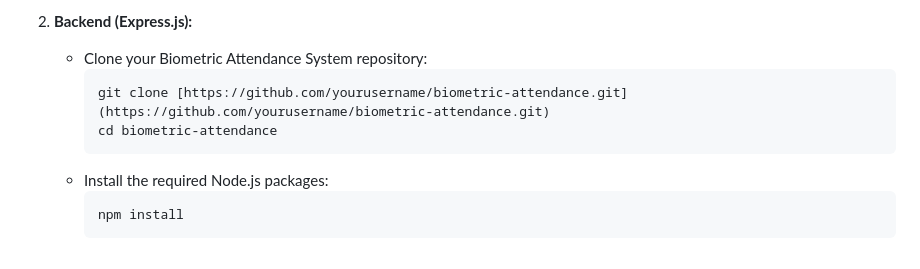
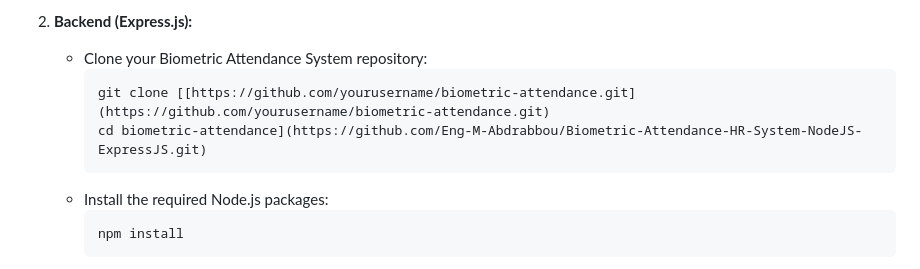
Before and after one commit to Eng-M-Abdrabbou/Biometric-Attendance-HR-System, a Markdown page: Readme.md, the part around the change. Drawn GitHub-style.

````diff
--- a/Readme.md
+++ b/Readme.md
@@ -56,8 +56,8 @@ The **Biometric Attendance System for Federal Transformers Company LLC Branch 1*
 2.  **Backend (Express.js):**
     * Clone your Biometric Attendance System repository:
         ```bash
-        git clone [https://github.com/yourusername/biometric-attendance.git](https://github.com/yourusername/biometric-attendance.git)
-        cd biometric-attendance
+        git clone [[https://github.com/yourusername/biometric-attendance.git](https://github.com/yourusername/biometric-attendance.git)
+        cd biometric-attendance](https://github.com/Eng-M-Abdrabbou/Biometric-Attendance-HR-System-NodeJS-ExpressJS.git)
         ```
     * Install the required Node.js packages:
         ```bash
````
